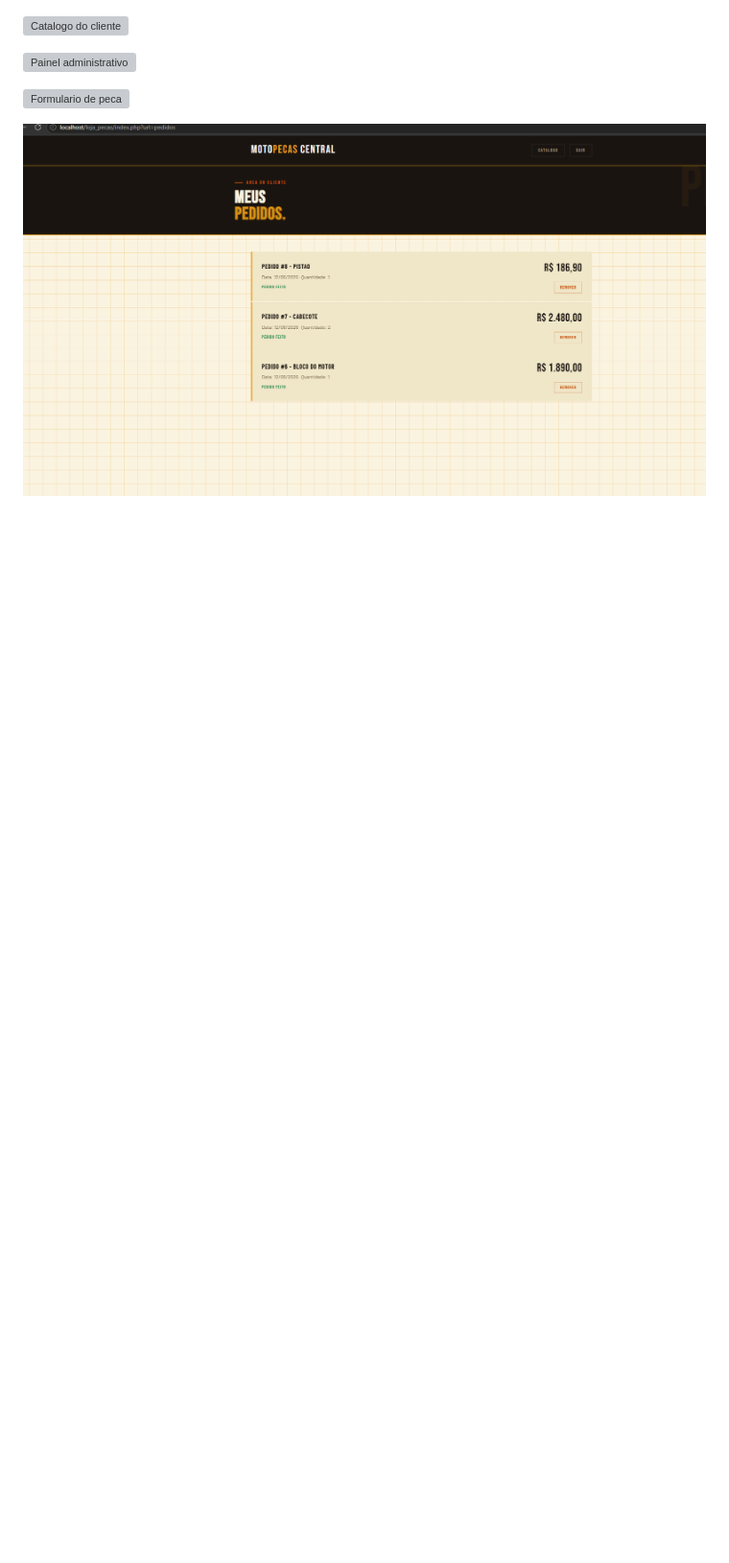
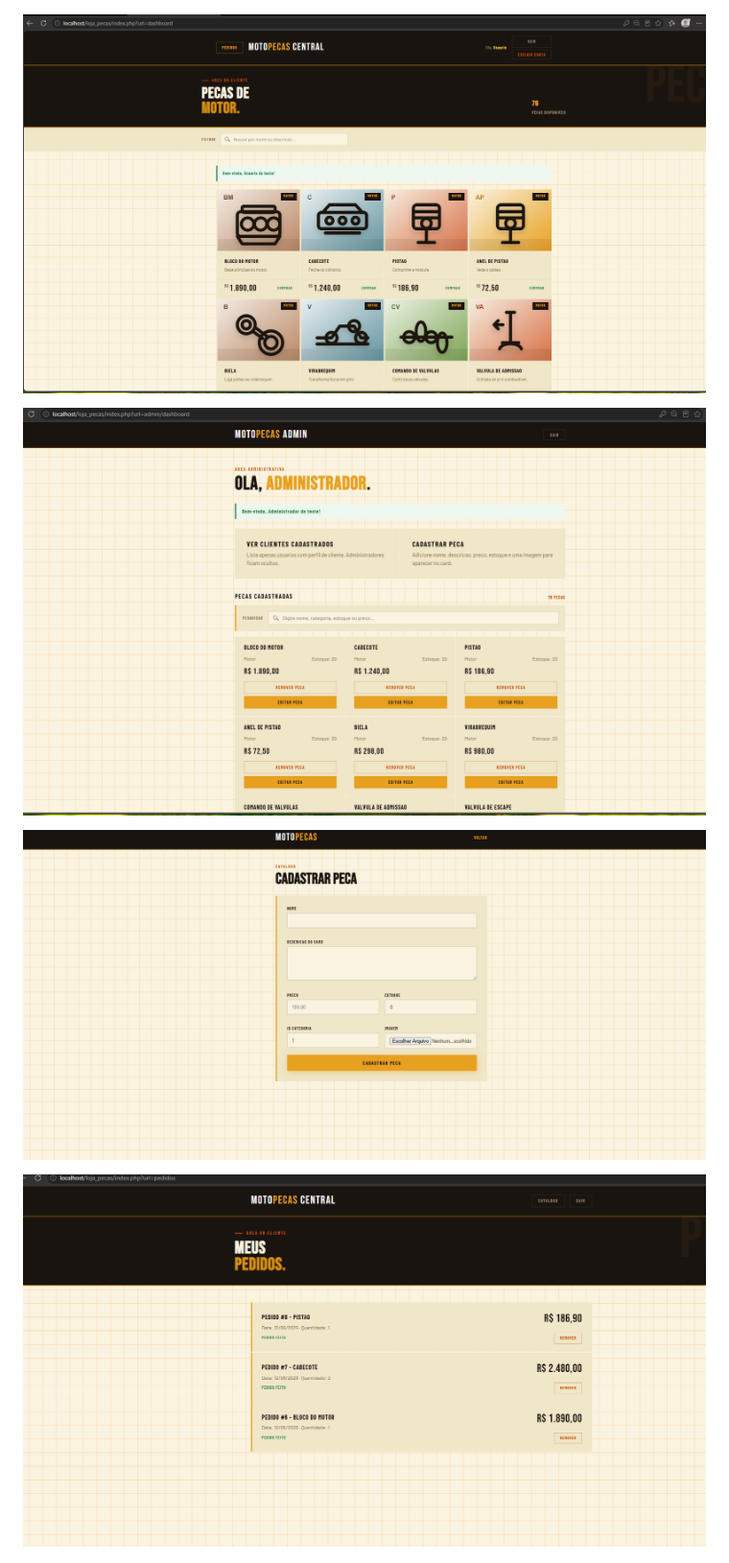
Before and after one commit to vinicius-felix1706/loja_pecas, a Markdown page: README.md, the part around one of its changes. Shown at 96% size. GitHub-like rendering; blank space fills up the shorter version; grey boxes are pictures that could not be loaded.

```diff
--- a/README.md
+++ b/README.md
@@ -144,11 +144,11 @@ Coloque os prints na pasta `docs/prints/` usando estes nomes:
 
 ![Login](docs/prints/login.png)
 
-![Catalogo do cliente](docs/prints/catalogo-cliente.png)
+![Catalogo do cliente](docs/prints/catalogo_cliente.png)
 
-![Painel administrativo](docs/prints/painel-admin.png)
+![Painel administrativo](docs/prints/painel_administrativo.png)
 
-![Formulario de peca](docs/prints/formulario-peca.png)
+![Formulario de peca](docs/prints/formulario_peca.png)
 
 ![Pedidos](docs/prints/pedidos.png)
 
```
Also changed, not shown: other parts of README.md (+1 -1 lines).
